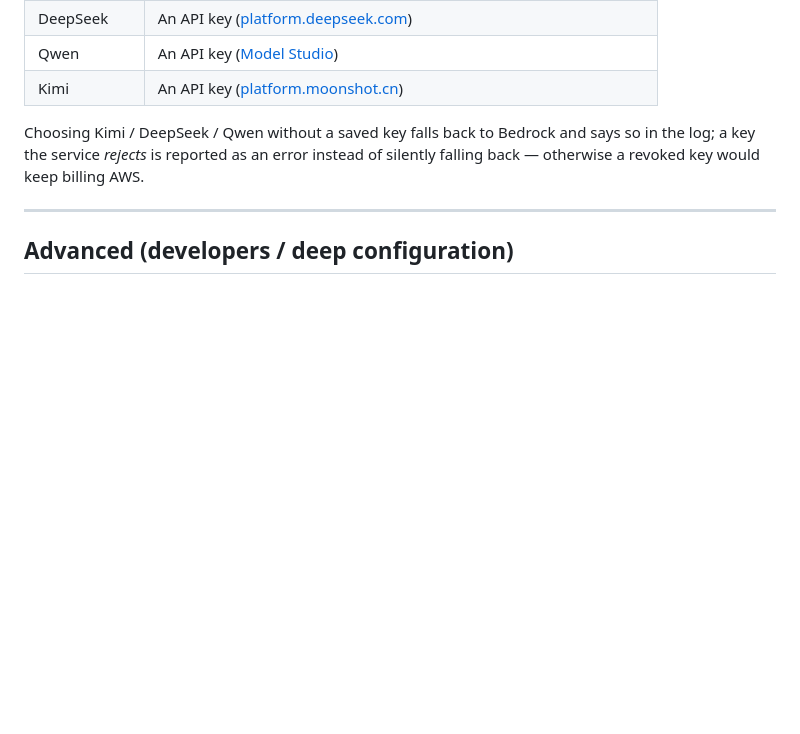
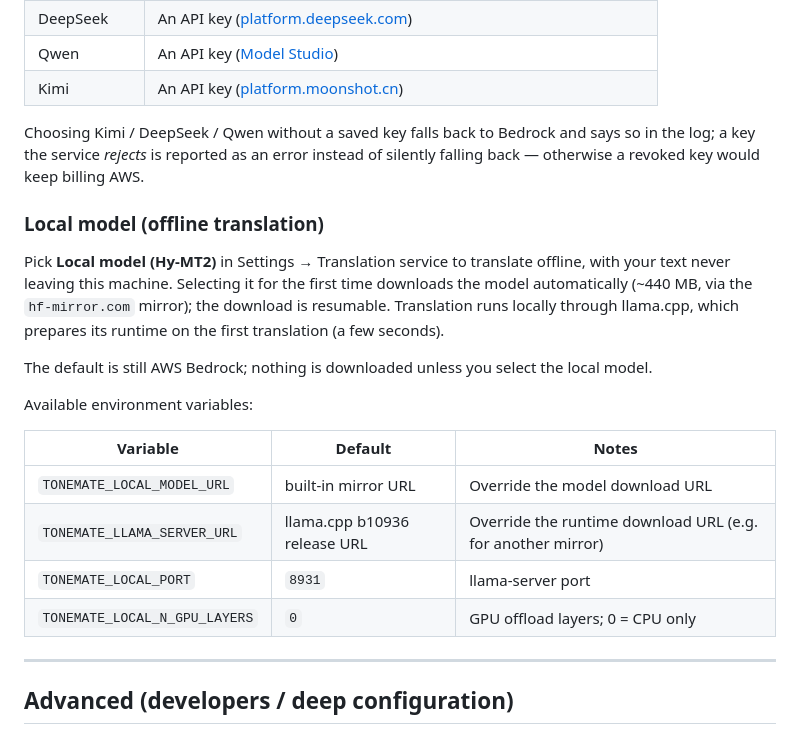
Before and after one commit to shlouai/tonemate, a Markdown page: README.en.md, the part around the change. Drawn GitHub-style; blank space fills up the shorter version.

Commit message:
docs: document the local model option
Co-Authored-By: Claude Code <noreply@anthropic.com>

```diff
--- a/README.en.md
+++ b/README.en.md
@@ -98,6 +98,23 @@ tonemate uses **AWS Bedrock** by default; you can switch to another service in s
 
 Choosing Kimi / DeepSeek / Qwen without a saved key falls back to Bedrock and says so in the log; a key the service *rejects* is reported as an error instead of silently falling back — otherwise a revoked key would keep billing AWS.
 
+### Local model (offline translation)
+
+Pick **Local model (Hy-MT2)** in Settings → Translation service to translate offline, with your text never leaving this machine.
+Selecting it for the first time downloads the model automatically (~440 MB, via the `hf-mirror.com` mirror); the download is resumable.
+Translation runs locally through llama.cpp, which prepares its runtime on the first translation (a few seconds).
+
+The default is still AWS Bedrock; nothing is downloaded unless you select the local model.
+
+Available environment variables:
+
+| Variable | Default | Notes |
+| --- | --- | --- |
+| `TONEMATE_LOCAL_MODEL_URL` | built-in mirror URL | Override the model download URL |
+| `TONEMATE_LLAMA_SERVER_URL` | llama.cpp b10936 release URL | Override the runtime download URL (e.g. for another mirror) |
+| `TONEMATE_LOCAL_PORT` | `8931` | llama-server port |
+| `TONEMATE_LOCAL_N_GPU_LAYERS` | `0` | GPU offload layers; 0 = CPU only |
+
 ---
 
 ## Advanced (developers / deep configuration)
```
Also changed, not shown: README.md (+17 -0 lines).
